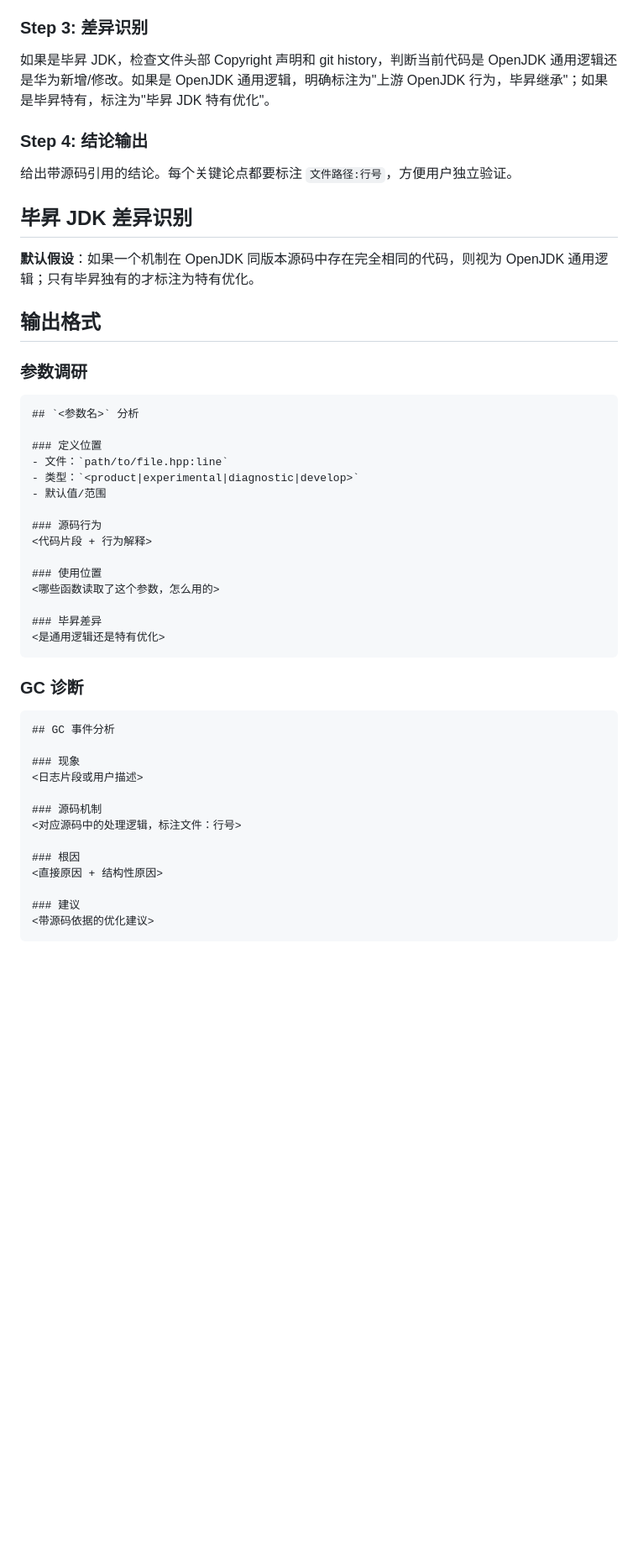
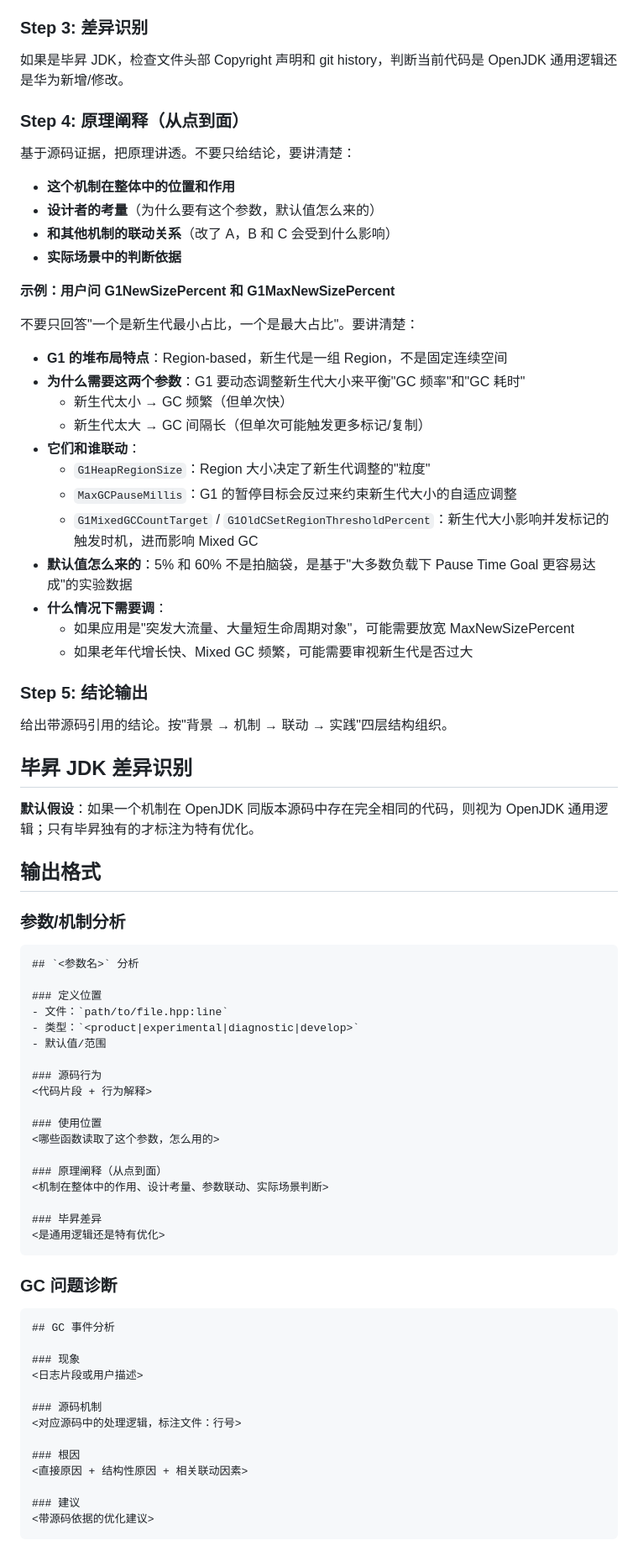
Before and after one commit to mz1999/mazhen-skills, a Markdown page: skills/jdk-source-audit/SKILL.md, the part around one of its changes. Shown at 84% size. Drawn GitHub-style; blank space fills up the shorter version.

````diff
--- a/skills/jdk-source-audit/SKILL.md
+++ b/skills/jdk-source-audit/SKILL.md
@@ -31,10 +37,35 @@ disable-model-invocation: true
 读取关键源码片段，理解其实现逻辑。不要只看一行，要看完整的函数体和上下文，包括条件分支、默认值、边界情况。
 
 ### Step 3: 差异识别
-如果是毕昇 JDK，检查文件头部 Copyright 声明和 git history，判断当前代码是 OpenJDK 通用逻辑还是华为新增/修改。如果是 OpenJDK 通用逻辑，明确标注为"上游 OpenJDK 行为，毕昇继承"；如果是毕昇特有，标注为"毕昇 JDK 特有优化"。
+如果是毕昇 JDK，检查文件头部 Copyright 声明和 git history，判断当前代码是 OpenJDK 通用逻辑还是华为新增/修改。
 
-### Step 4: 结论输出
-给出带源码引用的结论。每个关键论点都要标注 `文件路径:行号`，方便用户独立验证。
+### Step 4: 原理阐释（从点到面）
+基于源码证据，把原理讲透。不要只给结论，要讲清楚：
+
+- **这个机制在整体中的位置和作用**
+- **设计者的考量**（为什么要有这个参数，默认值怎么来的）
+- **和其他机制的联动关系**（改了 A，B 和 C 会受到什么影响）
+- **实际场景中的判断依据**
+
+**示例：用户问 G1NewSizePercent 和 G1MaxNewSizePercent**
+
+不要只回答"一个是新生代最小占比，一个是最大占比"。要讲清楚：
+
+- **G1 的堆布局特点**：Region-based，新生代是一组 Region，不是固定连续空间
+- **为什么需要这两个参数**：G1 要动态调整新生代大小来平衡"GC 频率"和"GC 耗时"
+  - 新生代太小 → GC 频繁（但单次快）
+  - 新生代太大 → GC 间隔长（但单次可能触发更多标记/复制）
+- **它们和谁联动**：
+  - `G1HeapRegionSize`：Region 大小决定了新生代调整的"粒度"
+  - `MaxGCPauseMillis`：G1 的暂停目标会反过来约束新生代大小的自适应调整
+  - `G1MixedGCCountTarget` / `G1OldCSetRegionThresholdPercent`：新生代大小影响并发标记的触发时机，进而影响 Mixed GC
+- **默认值怎么来的**：5% 和 60% 不是拍脑袋，是基于"大多数负载下 Pause Time Goal 更容易达成"的实验数据
+- **什么情况下需要调**：
+  - 如果应用是"突发大流量、大量短生命周期对象"，可能需要放宽 MaxNewSizePercent
+  - 如果老年代增长快、Mixed GC 频繁，可能需要审视新生代是否过大
+
+### Step 5: 结论输出
+给出带源码引用的结论。按"背景 → 机制 → 联动 → 实践"四层结构组织。
 
 ## 毕昇 JDK 差异识别
 
@@ -42,7 +73,7 @@ disable-model-invocation: true
 
 ## 输出格式
 
-### 参数调研
+### 参数/机制分析
 
 ```markdown
 ## `<参数名>` 分析
@@ -58,11 +89,14 @@ disable-model-invocation: true
 ### 使用位置
 <哪些函数读取了这个参数，怎么用的>
 
+### 原理阐释（从点到面）
+<机制在整体中的作用、设计考量、参数联动、实际场景判断>
+
 ### 毕昇差异
 <是通用逻辑还是特有优化>
 ```
 
-### GC 诊断
+### GC 问题诊断
 
 ```markdown
 ## GC 事件分析
@@ -74,7 +108,7 @@ disable-model-invocation: true
 <对应源码中的处理逻辑，标注文件：行号>
 
 ### 根因
-<直接原因 + 结构性原因>
+<直接原因 + 结构性原因 + 相关联动因素>
 
 ### 建议
 <带源码依据的优化建议>
````
Also changed, not shown: other parts of skills/jdk-source-audit/SKILL.md (+19 -11 lines).
